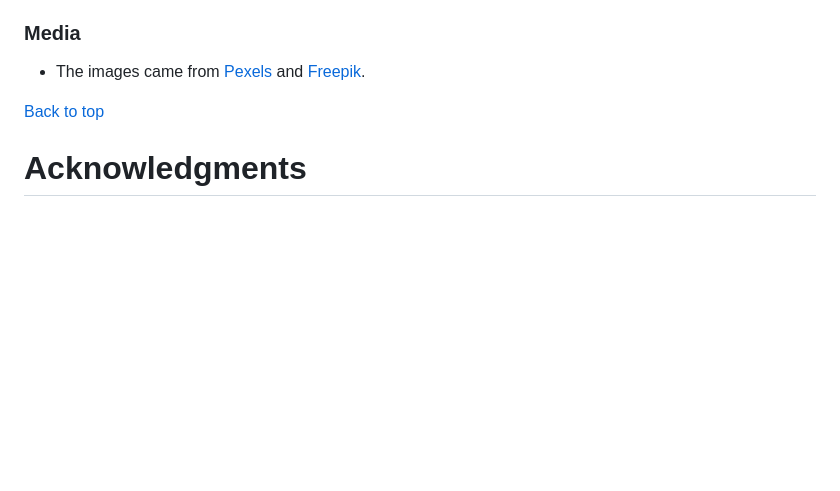
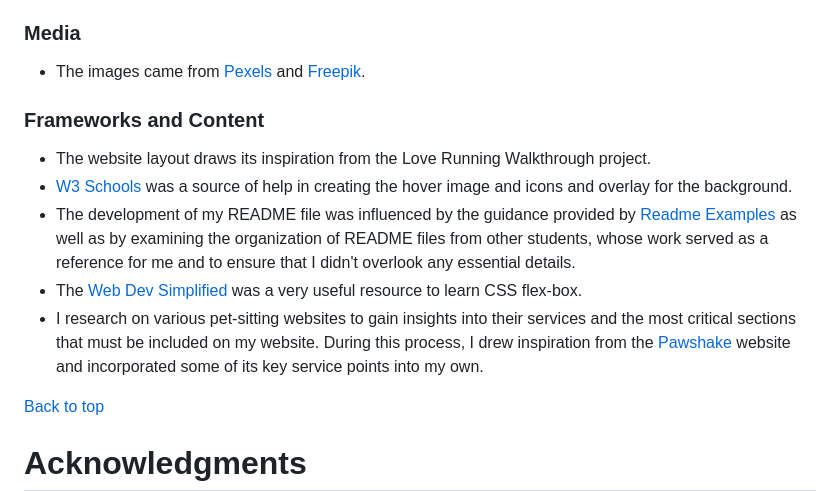
Before and after one commit to patthoege/pawsome-care, a Markdown page: README.md, the part around the change. Rendered like a GitHub page; blank space fills up the shorter version.

Commit message:
add more credits to readme file

```diff
--- a/README.md
+++ b/README.md
@@ -297,6 +297,14 @@ Steps I took to deploy my website;
 ### Media
 * The images came from [Pexels](https://www.pexels.com/) and [Freepik](https://www.freepik.com/).
 
+### Frameworks and Content
+* The website layout draws its inspiration from the Love Running Walkthrough project.
+* <a href="https://www.w3schools.com/">W3 Schools</a> was a source of help in creating the hover image and icons and overlay for the background.
+* The development of my README file was influenced by the guidance provided by <a href="https://github.com/kera-cudmore/readme-examples">Readme Examples</a> as well as by examining the organization of README files from other students, whose work served as a reference for me and to ensure that I didn't overlook any essential details.
+* The <a href="https://www.youtube.com/watch?v=fYq5PXgSsbE&t=68s">Web Dev Simplified</a> was a very useful resource to learn CSS flex-box.
+* I research on various pet-sitting websites to gain insights into their services and the most critical sections that must be included on my website. During this process, I drew inspiration from the <a href="https://en.pawshake.de/become-a-sitter">Pawshake</a> website and incorporated some of its key service points into my own.
+
+
 
 [Back to top](<#table-of-contents>)
 
```
